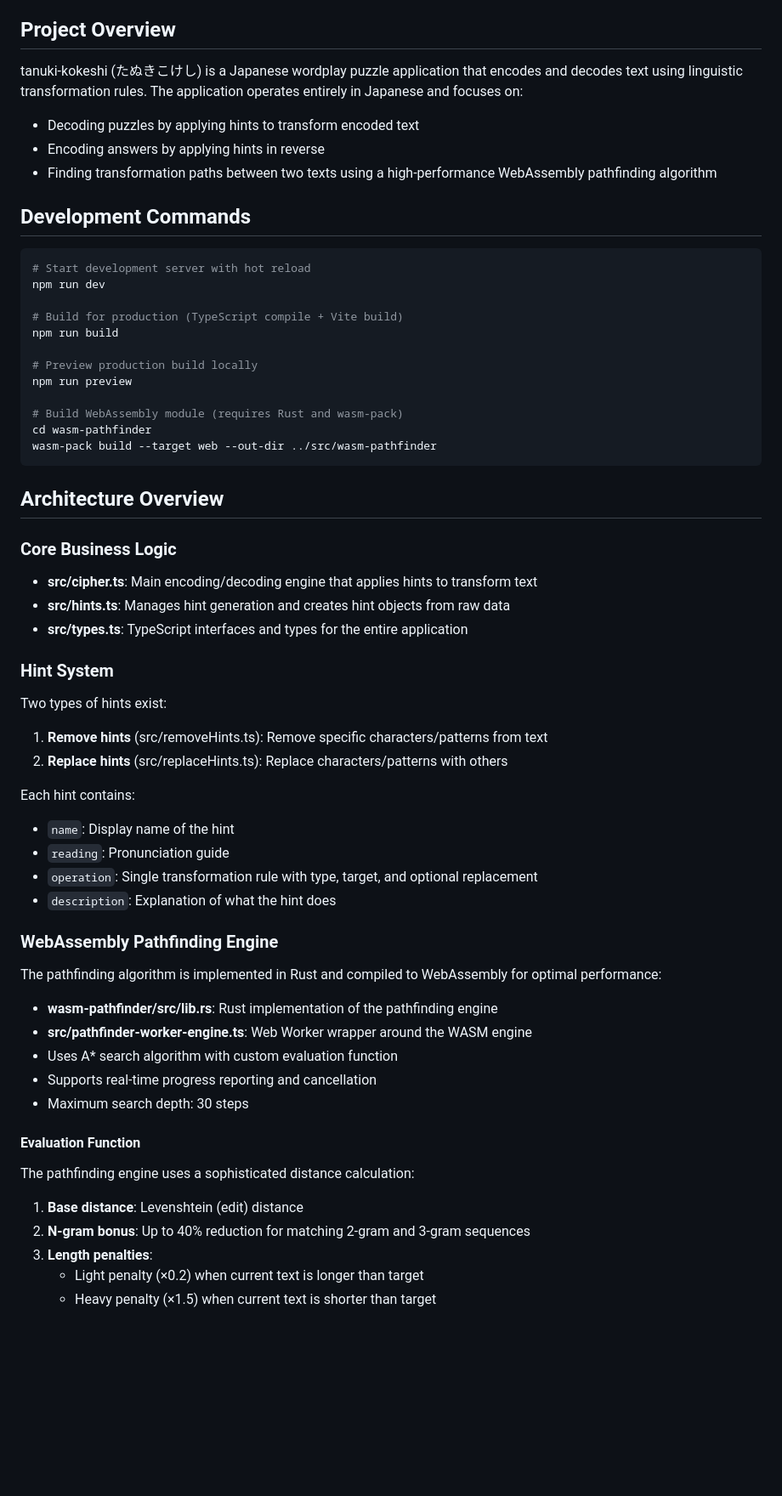
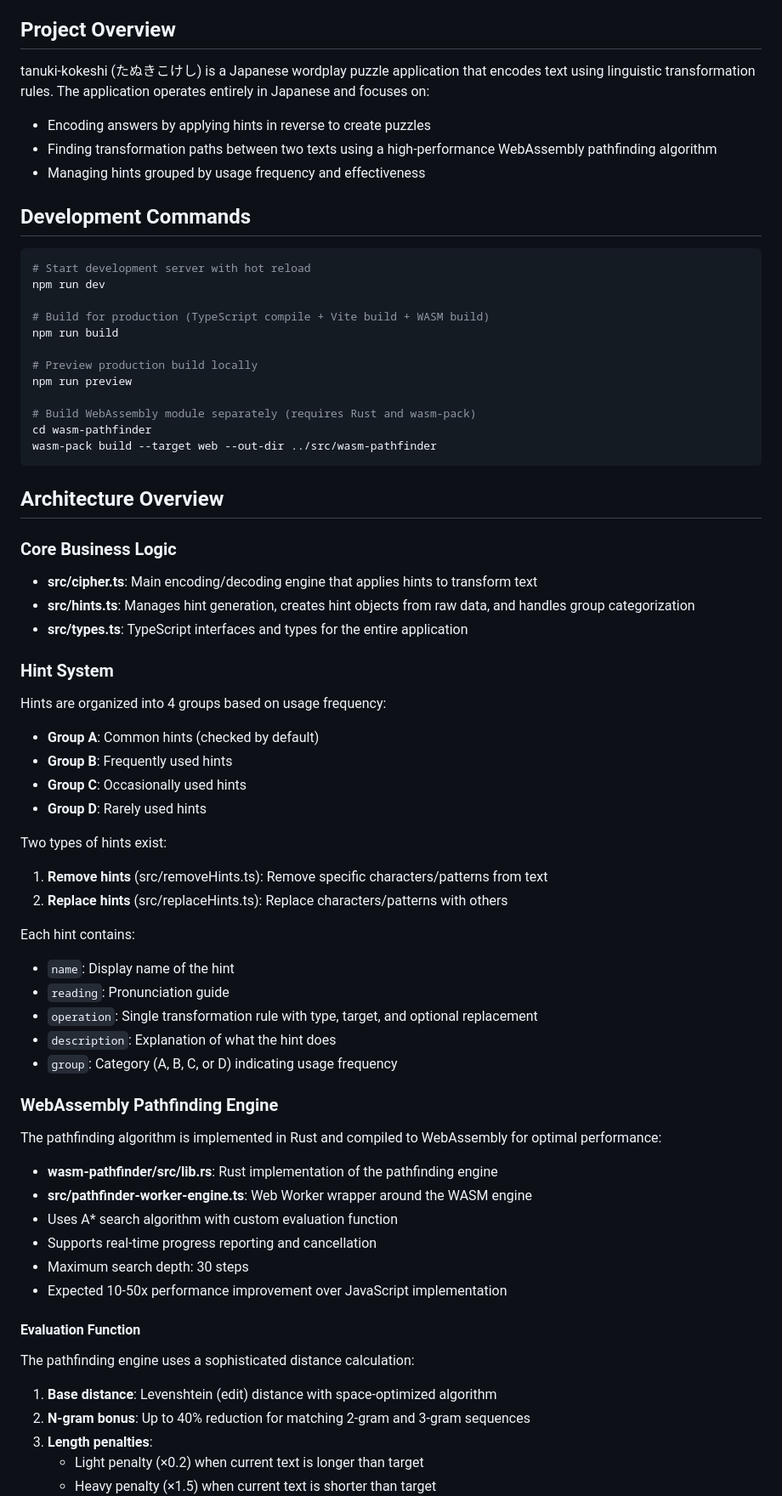
Before and after one commit to satetsu888/tanuki-kokeshi, a Markdown page: CLAUDE.md, the part around one of its changes. Shown at 85% size. GitHub-like rendering; blank space fills up the shorter version.

````diff
--- a/CLAUDE.md
+++ b/CLAUDE.md
@@ -4,10 +4,10 @@ This file provides guidance to Claude Code (claude.ai/code) when working with co
 
 ## Project Overview
 
-tanuki-kokeshi (たぬきこけし) is a Japanese wordplay puzzle application that encodes and decodes text using linguistic transformation rules. The application operates entirely in Japanese and focuses on:
-- Decoding puzzles by applying hints to transform encoded text
-- Encoding answers by applying hints in reverse
+tanuki-kokeshi (たぬきこけし) is a Japanese wordplay puzzle application that encodes text using linguistic transformation rules. The application operates entirely in Japanese and focuses on:
+- Encoding answers by applying hints in reverse to create puzzles
 - Finding transformation paths between two texts using a high-performance WebAssembly pathfinding algorithm
+- Managing hints grouped by usage frequency and effectiveness
 
 ## Development Commands
 
@@ -15,13 +15,13 @@ tanuki-kokeshi (たぬきこけし) is a Japanese wordplay puzzle application th
 # Start development server with hot reload
 npm run dev
 
-# Build for production (TypeScript compile + Vite build)
+# Build for production (TypeScript compile + Vite build + WASM build)
 npm run build
 
 # Preview production build locally
 npm run preview
 
-# Build WebAssembly module (requires Rust and wasm-pack)
+# Build WebAssembly module separately (requires Rust and wasm-pack)
 cd wasm-pathfinder
 wasm-pack build --target web --out-dir ../src/wasm-pathfinder
 ```
@@ -30,10 +30,16 @@ wasm-pack build --target web --out-dir ../src/wasm-pathfinder
 
 ### Core Business Logic
 - **src/cipher.ts**: Main encoding/decoding engine that applies hints to transform text
-- **src/hints.ts**: Manages hint generation and creates hint objects from raw data
+- **src/hints.ts**: Manages hint generation, creates hint objects from raw data, and handles group categorization
 - **src/types.ts**: TypeScript interfaces and types for the entire application
 
 ### Hint System
+Hints are organized into 4 groups based on usage frequency:
+- **Group A**: Common hints (checked by default)
+- **Group B**: Frequently used hints
+- **Group C**: Occasionally used hints
+- **Group D**: Rarely used hints
+
 Two types of hints exist:
 1. **Remove hints** (src/removeHints.ts): Remove specific characters/patterns from text
 2. **Replace hints** (src/replaceHints.ts): Replace characters/patterns with others
@@ -43,6 +49,7 @@ Each hint contains:
 - `reading`: Pronunciation guide
 - `operation`: Single transformation rule with type, target, and optional replacement
 - `description`: Explanation of what the hint does
+- `group`: Category (A, B, C, or D) indicating usage frequency
 
 ### WebAssembly Pathfinding Engine
 The pathfinding algorithm is implemented in Rust and compiled to WebAssembly for optimal performance:
@@ -51,10 +58,11 @@ The pathfinding algorithm is implemented in Rust and compiled to WebAssembly for
 - Uses A* search algorithm with custom evaluation function
 - Supports real-time progress reporting and cancellation
 - Maximum search depth: 30 steps
+- Expected 10-50x performance improvement over JavaScript implementation
 
 #### Evaluation Function
 The pathfinding engine uses a sophisticated distance calculation:
-1. **Base distance**: Levenshtein (edit) distance
+1. **Base distance**: Levenshtein (edit) distance with space-optimized algorithm
 2. **N-gram bonus**: Up to 40% reduction for matching 2-gram and 3-gram sequences
 3. **Length penalties**:
    - Light penalty (×0.2) when current text is longer than target
````
Also changed, not shown: other parts of CLAUDE.md (+28 -4 lines).
